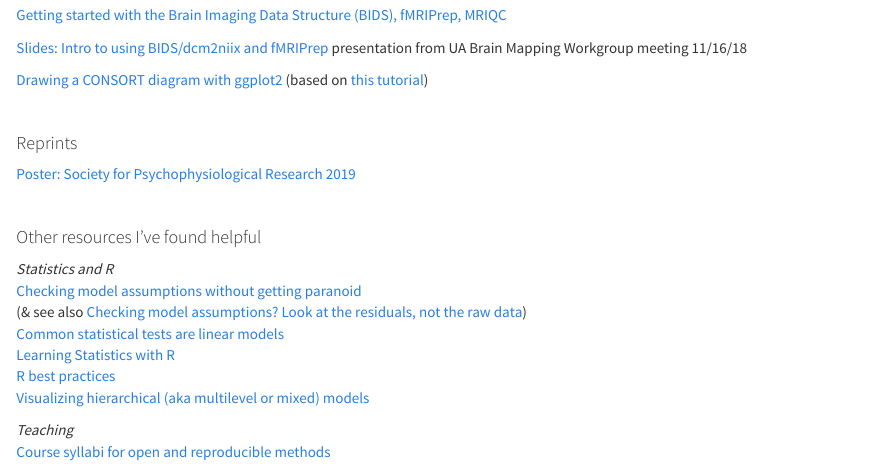
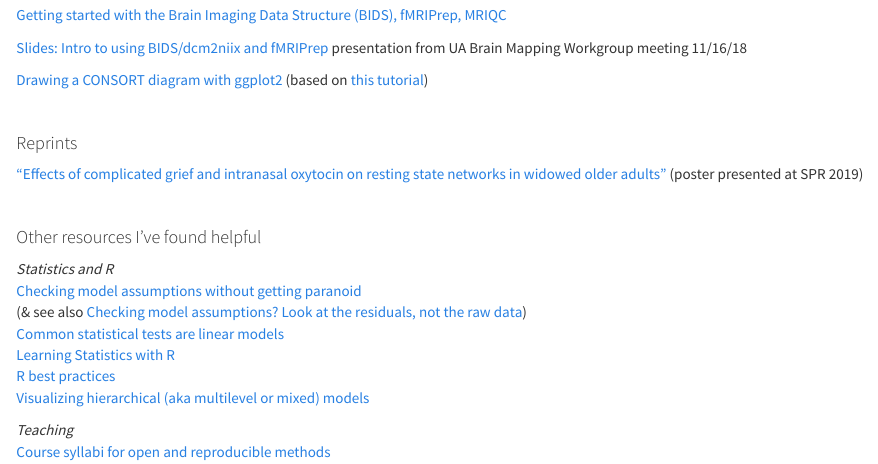
Before and after one commit to sarenseeley/sarenseeley.github.io, an R Markdown document (notebooks.Rmd): the page in a window 1100 px wide, from 150 px down. The pictures show the output file notebooks.html that the author committed with the source, opened offline; library style sheets and scripts come from the installed R packages.

Commit message:
Updated link to poster

```diff
--- a/notebooks.Rmd
+++ b/notebooks.Rmd
@@ -14,7 +14,7 @@ Various notebooks, resources, and tutorials from some of my projects:
 <p>&nbsp;<p>
 ####Reprints
 
-[Poster: Society for Psychophysiological Research 2019](/SPR-2019-poster_Seeley.pdf)
+["Effects of complicated grief and intranasal oxytocin on resting state networks in widowed older adults"](/SPR-2019-poster_Seeley.pdf) (poster presented at SPR 2019)
 
 <p>&nbsp;<p>
 ####Other resources I've found helpful
```
Also changed, not shown: notebooks.html.
